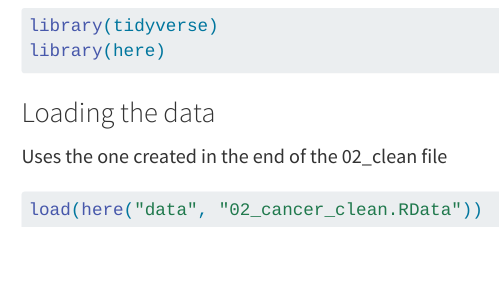
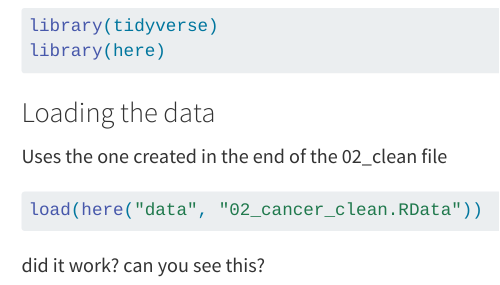
Before and after one commit to rforbiodatascience26/group_07_project, a Quarto document (R/05_analysis.qmd): the page in a window 1100 px wide, from 120 px down. Rendered offline with R 4.5, knitr and Pandoc in place of Quarto, with nearby package versions; the code chunks are not run, so their results and figures are left out.

Commit message:
does it work now?

````diff
--- a/R/05_analysis.qmd
+++ b/R/05_analysis.qmd
@@ -18,3 +18,5 @@ Uses the one created in the end of the 02_clean file
 ```{r}
 load(here("data", "02_cancer_clean.RData"))
 ```
+
+did it work? can you see this?
````
